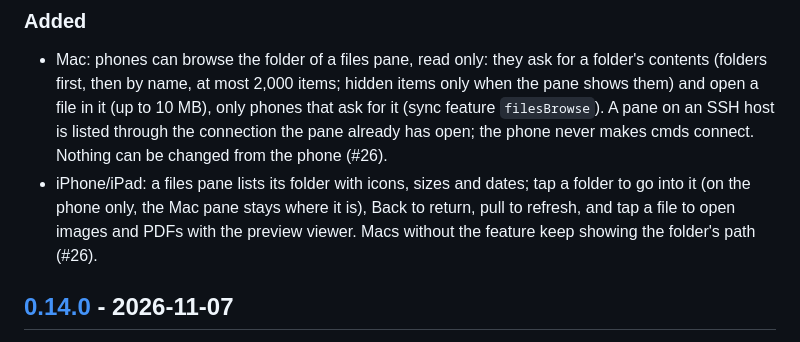
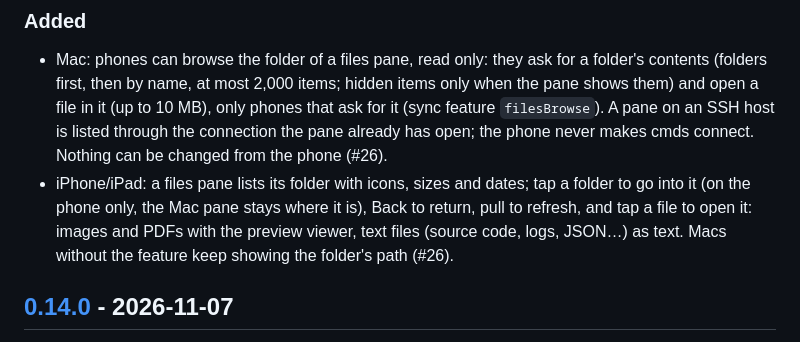
Before and after one commit to nntokyo/cmds, a Markdown page: CHANGELOG.md, the part around the change. Rendered like a GitHub page.

```diff
--- a/CHANGELOG.md
+++ b/CHANGELOG.md
@@ -14,8 +14,8 @@ The format is based on [Keep a Changelog](https://keepachangelog.com/en/1.1.0/),
   phones that ask for it (sync feature `filesBrowse`). A pane on an SSH host is listed through the connection the pane
   already has open; the phone never makes cmds connect. Nothing can be changed from the phone (#26).
 - iPhone/iPad: a files pane lists its folder with icons, sizes and dates; tap a folder to go into it (on the phone
-  only, the Mac pane stays where it is), Back to return, pull to refresh, and tap a file to open images and PDFs with
-  the preview viewer. Macs without the feature keep showing the folder's path (#26).
+  only, the Mac pane stays where it is), Back to return, pull to refresh, and tap a file to open it: images and PDFs
+  with the preview viewer, text files (source code, logs, JSON…) as text. Macs without the feature keep showing the folder's path (#26).
 
 ## [0.14.0] - 2026-11-07
 
```
Also changed, not shown: docs/guide/files.md (+2 -1 lines), docs/guide/iphone.md (+1 -1 lines).
